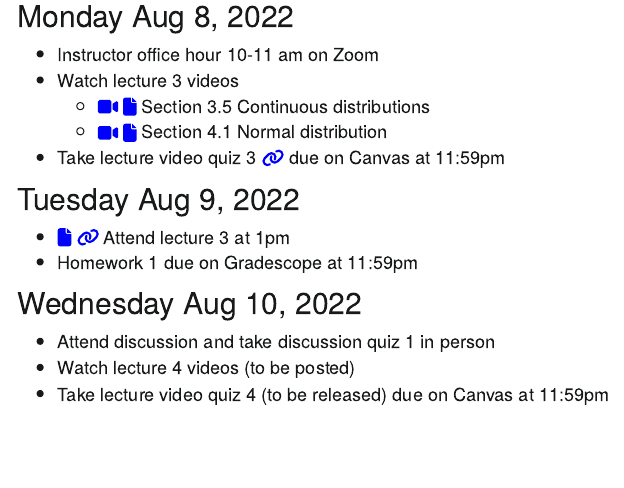
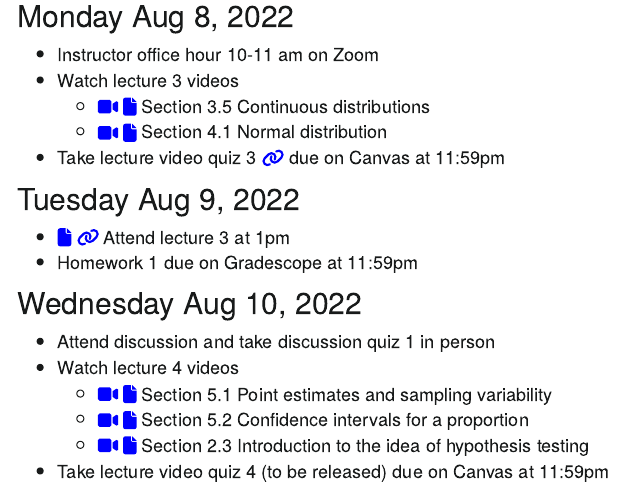
Before and after one commit to CatalinaMedina/uci-stats7-su22-website, an R Markdown document (schedule.Rmd): the page in a window 1100 px wide, from 1020 px down. The pictures show the output file schedule.html that the author committed with the source, opened offline; library style sheets and scripts come from the installed R packages; menus at the side of the page are left out.

Commit message:
Added lecture 4 video slides

```diff
--- a/schedule.Rmd
+++ b/schedule.Rmd
@@ -73,5 +73,8 @@ library(fontawesome)
 ## Wednesday Aug 10, 2022
 
 - Attend discussion and take discussion quiz 1 in person
-- Watch lecture 4 videos (to be posted)
+- Watch lecture 4 videos
+    - [`r fa(name = "video", fill = "blue")`](https://uci.zoom.us/rec/share/NTsJFdVkBGwk_usiIppU-P94VhAjRgRy7JOE9kJa2UmDFRxPA7-NXSHcV19vTrFJ.3eN2J-7UheIHS-M1?startTime=1660109662000) [`r fa("file", fill = "blue")`](lecture-slides/lecture4-section5.1-point-estimates-and-sampling-variability.pdf) Section 5.1 Point estimates and sampling variability
+    - [`r fa(name = "video", fill = "blue")`](https://uci.zoom.us/rec/share/DRNBMSghU9F8Shr-iwpfl5_qXQ5xbynse-ZovFBIGhn2F-_MMRLIJJD-T_qp0mNe.uYAKm21Nu2QeKWmu?startTime=1660111229000) [`r fa("file", fill = "blue")`](lecture-slides/lecture4-section5.2-confidence-intervals-for-proportions.pdf) Section 5.2 Confidence intervals for a proportion
+    - [`r fa(name = "video", fill = "blue")`](https://uci.zoom.us/rec/share/HkdEDMf3juhNPkL_BfPPjlHFiNsCKXc9e1VFXXbW562AJIOBxF1ZAEshCp8qRtQe.HqCOpY52ukcuTP1B?startTime=1660114154000) [`r fa("file", fill = "blue")`](lecture-slides/lecture4-section2.3-case-study-gender-discrimination.pdf) Section 2.3 Introduction to the idea of hypothesis testing
 - Take lecture video quiz 4 (to be released) due on Canvas at 11:59pm
```
Also changed, not shown: lecture-slides/lecture4-section2.3-case-study-gender-discrimination.pdf (added), lecture-slides/lecture4-section5.1-point-estimates-and-sampling-variability.pdf (added), lecture-slides/lecture4-section5.2-confidence-intervals-for-proportions.pdf (added), schedule.html.
